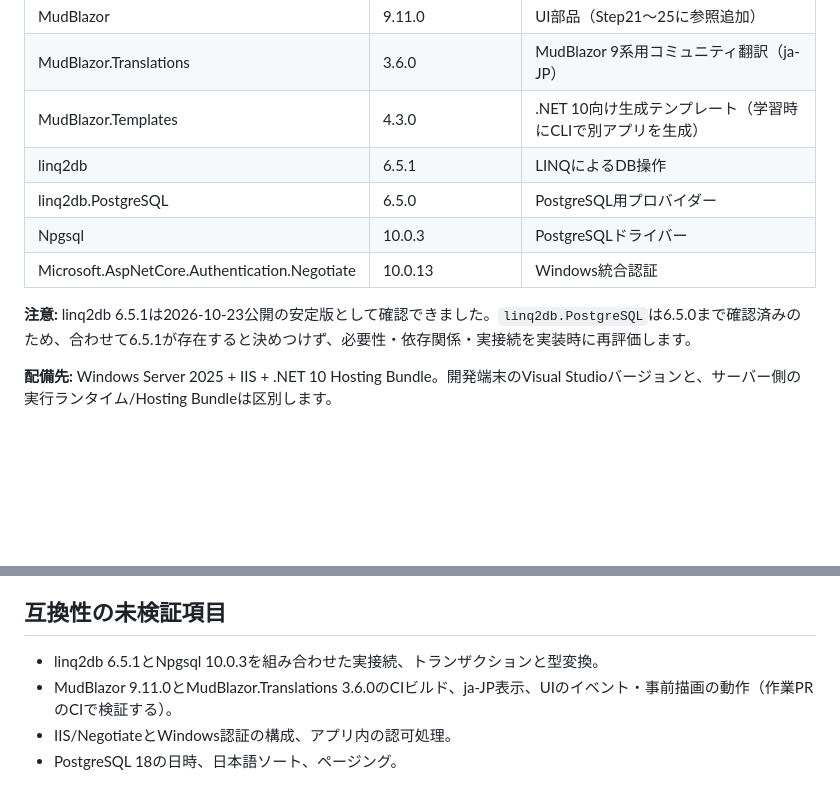
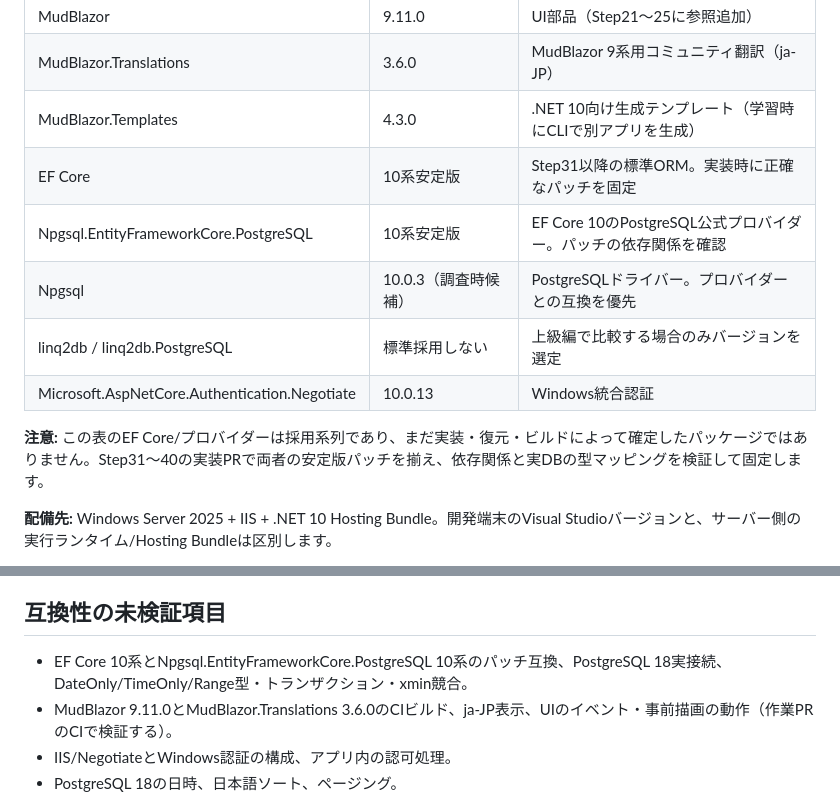
Before and after one commit to ShutenOishi/pg_blazor_samples, a Markdown page: docs/versions.md, 2 parts joined by grey strips. Drawn GitHub-style; blank space fills up the shorter version.

Commit message:
docs: adopt EF Core 10 and data-grid learning sequence in docs/versions.md

```diff
--- a/docs/versions.md
+++ b/docs/versions.md
@@ -11,12 +11,13 @@
 | MudBlazor | 9.11.0 | UI部品（Step21〜25に参照追加） |
 | MudBlazor.Translations | 3.6.0 | MudBlazor 9系用コミュニティ翻訳（ja-JP） |
 | MudBlazor.Templates | 4.3.0 | .NET 10向け生成テンプレート（学習時にCLIで別アプリを生成） |
-| linq2db | 6.5.1 | LINQによるDB操作 |
-| linq2db.PostgreSQL | 6.5.0 | PostgreSQL用プロバイダー |
-| Npgsql | 10.0.3 | PostgreSQLドライバー |
+| EF Core | 10系安定版 | Step31以降の標準ORM。実装時に正確なパッチを固定 |
+| Npgsql.EntityFrameworkCore.PostgreSQL | 10系安定版 | EF Core 10のPostgreSQL公式プロバイダー。パッチの依存関係を確認 |
+| Npgsql | 10.0.3（調査時候補） | PostgreSQLドライバー。プロバイダーとの互換を優先 |
+| linq2db / linq2db.PostgreSQL | 標準採用しない | 上級編で比較する場合のみバージョンを選定 |
 | Microsoft.AspNetCore.Authentication.Negotiate | 10.0.13 | Windows統合認証 |
 
-**注意:** linq2db 6.5.1は2026-10-23公開の安定版として確認できました。`linq2db.PostgreSQL`は6.5.0まで確認済みのため、合わせて6.5.1が存在すると決めつけず、必要性・依存関係・実接続を実装時に再評価します。
+**注意:** この表のEF Core/プロバイダーは採用系列であり、まだ実装・復元・ビルドによって確定したパッケージではありません。Step31〜40の実装PRで両者の安定版パッチを揃え、依存関係と実DBの型マッピングを検証して固定します。
 
 **配備先:** Windows Server 2025 + IIS + .NET 10 Hosting Bundle。開発端末のVisual Studioバージョンと、サーバー側の実行ランタイム/Hosting Bundleは区別します。
 
@@ -33,7 +34,7 @@
 
 ## 互換性の未検証項目
 
-- linq2db 6.5.1とNpgsql 10.0.3を組み合わせた実接続、トランザクションと型変換。
+- EF Core 10系とNpgsql.EntityFrameworkCore.PostgreSQL 10系のパッチ互換、PostgreSQL 18実接続、DateOnly/TimeOnly/Range型・トランザクション・xmin競合。
 - MudBlazor 9.11.0とMudBlazor.Translations 3.6.0のCIビルド、ja-JP表示、UIのイベント・事前描画の動作（作業PRのCIで検証する）。
 - IIS/NegotiateとWindows認証の構成、アプリ内の認可処理。
 - PostgreSQL 18の日時、日本語ソート、ページング。
```
